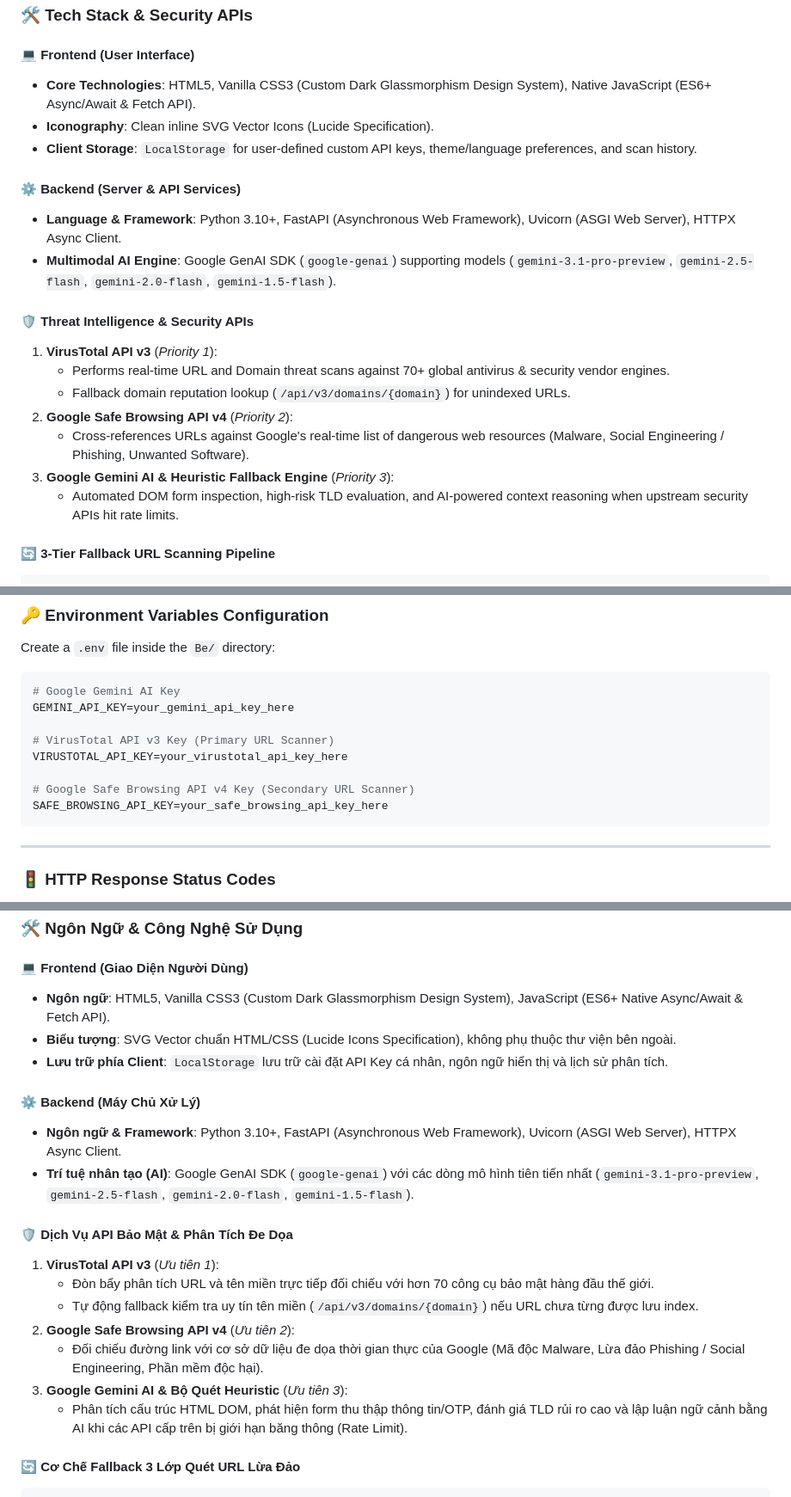
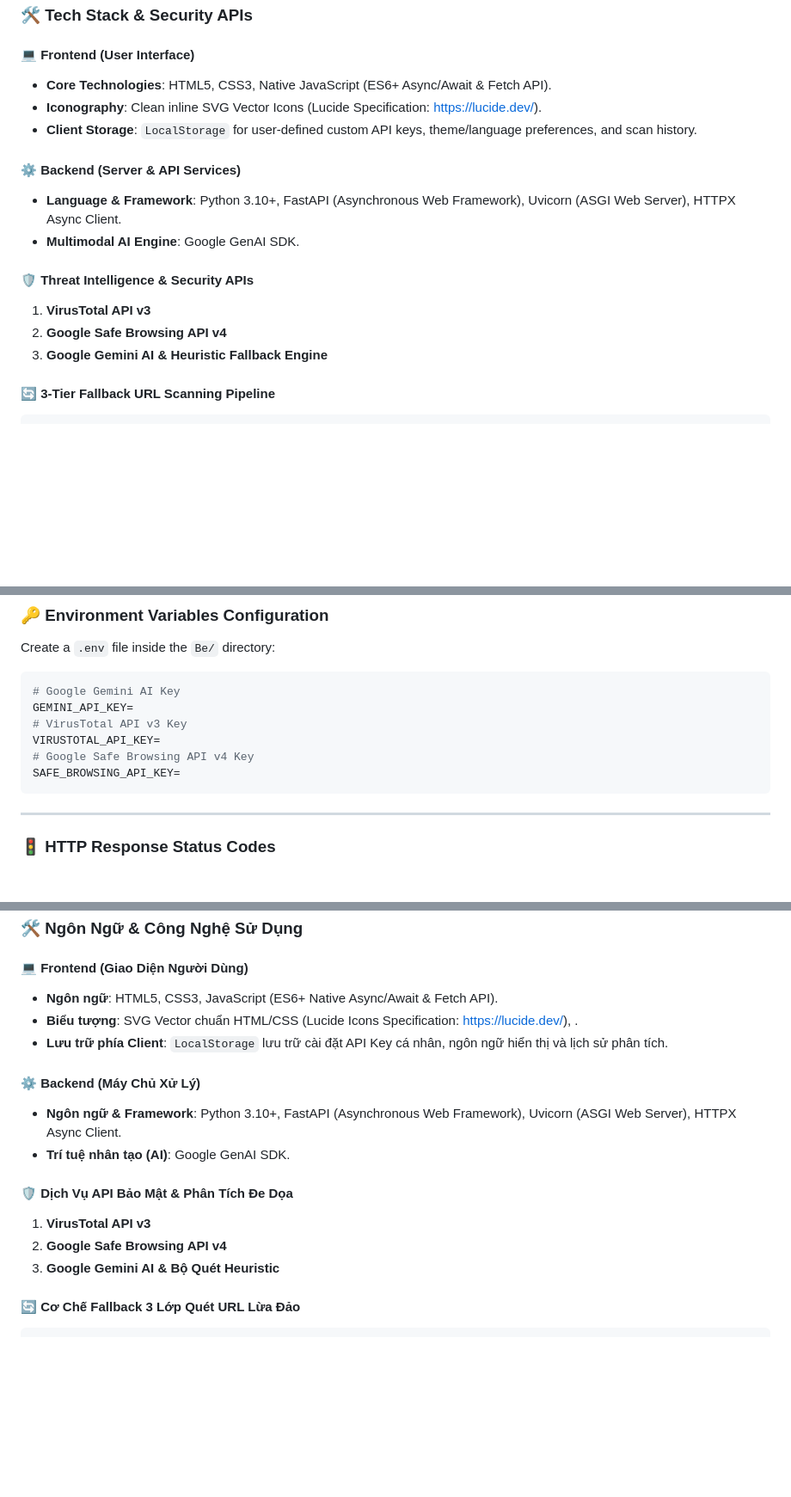
Before and after one commit to Cuong-VnC/CyberU, a Markdown page: README.md, 3 parts joined by grey strips. Shown at 86% size. Drawn GitHub-style; blank space fills up the shorter version.

Commit message:
Revise tech stack and API key sections in README
Updated technology stack details and API key instructions in README.

````diff
--- a/README.md
+++ b/README.md
@@ -36,22 +36,18 @@
 ### 🛠️ Tech Stack & Security APIs
 
 #### 💻 Frontend (User Interface)
-- **Core Technologies**: HTML5, Vanilla CSS3 (Custom Dark Glassmorphism Design System), Native JavaScript (ES6+ Async/Await & Fetch API).
-- **Iconography**: Clean inline SVG Vector Icons (Lucide Specification).
+- **Core Technologies**: HTML5, CSS3, Native JavaScript (ES6+ Async/Await & Fetch API).
+- **Iconography**: Clean inline SVG Vector Icons (Lucide Specification: https://lucide.dev/).
 - **Client Storage**: `LocalStorage` for user-defined custom API keys, theme/language preferences, and scan history.
 
 #### ⚙️ Backend (Server & API Services)
 - **Language & Framework**: Python 3.10+, FastAPI (Asynchronous Web Framework), Uvicorn (ASGI Web Server), HTTPX Async Client.
-- **Multimodal AI Engine**: Google GenAI SDK (`google-genai`) supporting models (`gemini-3.1-pro-preview`, `gemini-2.5-flash`, `gemini-2.0-flash`, `gemini-1.5-flash`).
+- **Multimodal AI Engine**: Google GenAI SDK.
 
 #### 🛡️ Threat Intelligence & Security APIs
-1. **VirusTotal API v3** (*Priority 1*):
-   - Performs real-time URL and Domain threat scans against 70+ global antivirus & security vendor engines.
-   - Fallback domain reputation lookup (`/api/v3/domains/{domain}`) for unindexed URLs.
-2. **Google Safe Browsing API v4** (*Priority 2*):
-   - Cross-references URLs against Google's real-time list of dangerous web resources (Malware, Social Engineering / Phishing, Unwanted Software).
-3. **Google Gemini AI & Heuristic Fallback Engine** (*Priority 3*):
-   - Automated DOM form inspection, high-risk TLD evaluation, and AI-powered context reasoning when upstream security APIs hit rate limits.
+1. **VirusTotal API v3**
+2. **Google Safe Browsing API v4**
+3. **Google Gemini AI & Heuristic Fallback Engine**
 
 #### 🔄 3-Tier Fallback URL Scanning Pipeline
 ```
@@ -102,13 +98,11 @@ Create a `.env` file inside the `Be/` directory:
 
 ```env
 # Google Gemini AI Key
-GEMINI_API_KEY=your_gemini_api_key_here
-
-# VirusTotal API v3 Key (Primary URL Scanner)
-VIRUSTOTAL_API_KEY=your_virustotal_api_key_here
-
-# Google Safe Browsing API v4 Key (Secondary URL Scanner)
-SAFE_BROWSING_API_KEY=your_safe_browsing_api_key_here
+GEMINI_API_KEY=
+# VirusTotal API v3 Key
+VIRUSTOTAL_API_KEY=
+# Google Safe Browsing API v4 Key
+SAFE_BROWSING_API_KEY=
 ```
 
 ---
@@ -158,22 +152,18 @@ python main.py
 ### 🛠️ Ngôn Ngữ & Công Nghệ Sử Dụng
 
 #### 💻 Frontend (Giao Diện Người Dùng)
-- **Ngôn ngữ**: HTML5, Vanilla CSS3 (Custom Dark Glassmorphism Design System), JavaScript (ES6+ Native Async/Await & Fetch API).
-- **Biểu tượng**: SVG Vector chuẩn HTML/CSS (Lucide Icons Specification), không phụ thuộc thư viện bên ngoài.
+- **Ngôn ngữ**: HTML5, CSS3, JavaScript (ES6+ Native Async/Await & Fetch API).
+- **Biểu tượng**: SVG Vector chuẩn HTML/CSS (Lucide Icons Specification: https://lucide.dev/), .
 - **Lưu trữ phía Client**: `LocalStorage` lưu trữ cài đặt API Key cá nhân, ngôn ngữ hiển thị và lịch sử phân tích.
 
 #### ⚙️ Backend (Máy Chủ Xử Lý)
 - **Ngôn ngữ & Framework**: Python 3.10+, FastAPI (Asynchronous Web Framework), Uvicorn (ASGI Web Server), HTTPX Async Client.
-- **Trí tuệ nhân tạo (AI)**: Google GenAI SDK (`google-genai`) với các dòng mô hình tiên tiến nhất (`gemini-3.1-pro-preview`, `gemini-2.5-flash`, `gemini-2.0-flash`, `gemini-1.5-flash`).
+- **Trí tuệ nhân tạo (AI)**: Google GenAI SDK.
 
 #### 🛡️ Dịch Vụ API Bảo Mật & Phân Tích Đe Dọa
-1. **VirusTotal API v3** (*Ưu tiên 1*):
-   - Đòn bẩy phân tích URL và tên miền trực tiếp đối chiếu với hơn 70 công cụ bảo mật hàng đầu thế giới.
-   - Tự động fallback kiểm tra uy tín tên miền (`/api/v3/domains/{domain}`) nếu URL chưa từng được lưu index.
-2. **Google Safe Browsing API v4** (*Ưu tiên 2*):
-   - Đối chiếu đường link với cơ sở dữ liệu đe dọa thời gian thực của Google (Mã độc Malware, Lừa đảo Phishing / Social Engineering, Phần mềm độc hại).
-3. **Google Gemini AI & Bộ Quét Heuristic** (*Ưu tiên 3*):
-   - Phân tích cấu trúc HTML DOM, phát hiện form thu thập thông tin/OTP, đánh giá TLD rủi ro cao và lập luận ngữ cảnh bằng AI khi các API cấp trên bị giới hạn băng thông (Rate Limit).
+1. **VirusTotal API v3**
+2. **Google Safe Browsing API v4**
+3. **Google Gemini AI & Bộ Quét Heuristic**
 
 #### 🔄 Cơ Chế Fallback 3 Lớp Quét URL Lừa Đảo
 ```
````
Also changed, not shown: other parts of README.md (+5 -5 lines).
